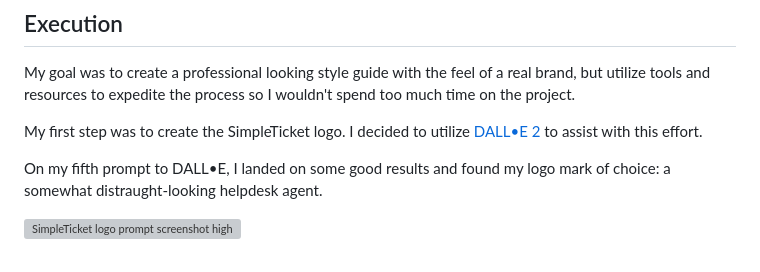
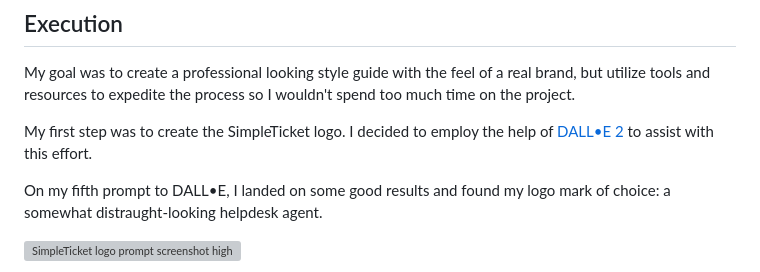
Before and after one commit to hackerbeats/SimpleTicket-Style-Guide, a Markdown page: README.md, the part around the change. Drawn GitHub-style; grey boxes are pictures that could not be loaded.

```diff
--- a/README.md
+++ b/README.md
@@ -12,7 +12,7 @@ I got the idea for SimpleTicket from my current full-time job, where we are in t
 ## Execution
 My goal was to create a professional looking style guide with the feel of a real brand, but utilize tools and resources to expedite the process so I wouldn't spend too much time on the project.
 
-My first step was to create the SimpleTicket logo. I decided to utilize <a href="https://openai.com/dall-e-2/">DALL•E 2<a> to assist with this effort.
+My first step was to create the SimpleTicket logo. I decided to employ the help of <a href="https://openai.com/dall-e-2/">DALL•E 2<a> to assist with this effort.
 
 On my fifth prompt to DALL•E, I landed on some good results and found my logo mark of choice: a somewhat distraught-looking helpdesk agent.
 
```
